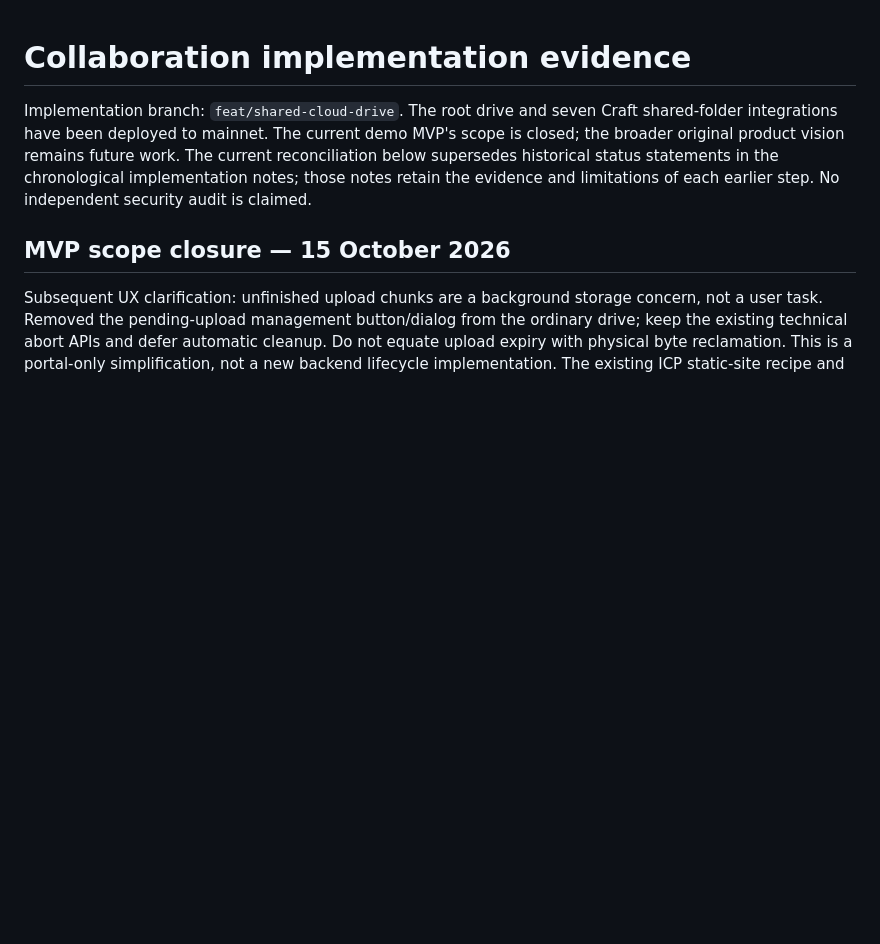
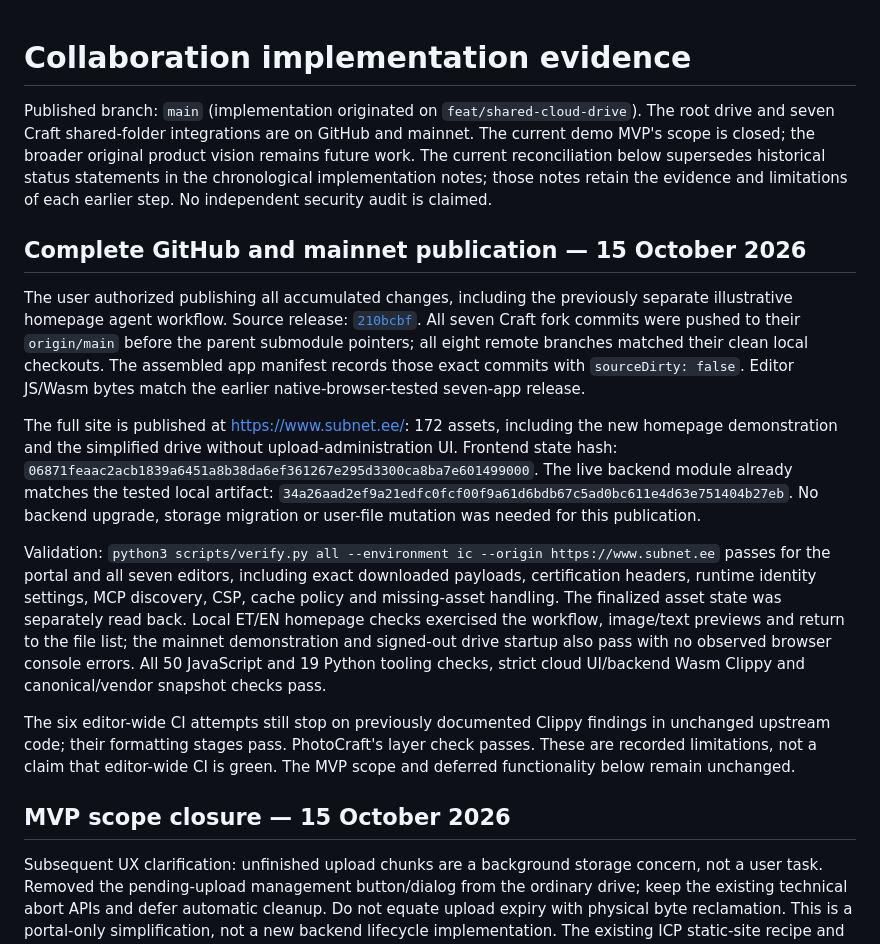
Before and after one commit to eerikpotter/subnet.ee, a Markdown page: docs/collaboration-progress.md, the part around the change. Rendered like a GitHub page; blank space fills up the shorter version.

Commit message:
Record verified MVP GitHub and mainnet publication

```diff
--- a/docs/collaboration-progress.md
+++ b/docs/collaboration-progress.md
@@ -1,11 +1,44 @@
 # Collaboration implementation evidence
 
-Implementation branch: `feat/shared-cloud-drive`. The root drive and seven Craft
-shared-folder integrations have been deployed to mainnet. The current demo MVP's
+Published branch: `main` (implementation originated on `feat/shared-cloud-drive`).
+The root drive and seven Craft shared-folder integrations are on GitHub and mainnet.
+The current demo MVP's
 scope is closed; the broader original product vision remains future work.
 The current reconciliation below supersedes historical status
 statements in the chronological implementation notes; those notes retain the
 evidence and limitations of each earlier step. No independent security audit is claimed.
+
+## Complete GitHub and mainnet publication — 15 October 2026
+
+The user authorized publishing all accumulated changes, including the previously
+separate illustrative homepage agent workflow. Source release:
+[`210bcbf`](https://github.com/eerikpotter/subnet.ee/commit/210bcbf8f1c474917db5ecff63a8f186c66e5d5a).
+All seven Craft fork commits were pushed to their `origin/main` before the parent
+submodule pointers; all eight remote branches matched their clean local checkouts.
+The assembled app manifest records those exact commits with `sourceDirty: false`.
+Editor JS/Wasm bytes match the earlier native-browser-tested seven-app release.
+
+The full site is published at <https://www.subnet.ee/>: 172 assets, including the
+new homepage demonstration and the simplified drive without upload-administration UI.
+Frontend state hash:
+`06871feaac2acb1839a6451a8b38da6ef361267e295d3300ca8ba7e601499000`.
+The live backend module already matches the tested local artifact:
+`34a26aad2ef9a21edfc0fcf00f9a61d6bdb67c5ad0bc611e4d63e751404b27eb`.
+No backend upgrade, storage migration or user-file mutation was needed for this publication.
+
+Validation: `python3 scripts/verify.py all --environment ic --origin https://www.subnet.ee`
+passes for the portal and all seven editors, including exact downloaded payloads,
+certification headers, runtime identity settings, MCP discovery, CSP, cache policy
+and missing-asset handling. The finalized asset state was separately read back.
+Local ET/EN homepage checks exercised the workflow, image/text previews and return
+to the file list; the mainnet demonstration and signed-out drive startup also pass
+with no observed browser console errors. All 50 JavaScript and 19 Python tooling
+checks, strict cloud UI/backend Wasm Clippy and canonical/vendor snapshot checks pass.
+
+The six editor-wide CI attempts still stop on previously documented Clippy findings
+in unchanged upstream code; their formatting stages pass. PhotoCraft's layer check
+passes. These are recorded limitations, not a claim that editor-wide CI is green.
+The MVP scope and deferred functionality below remain unchanged.
 
 ## MVP scope closure — 15 October 2026
 
```
Also changed, not shown: docs/history.md (+9 -0 lines).
